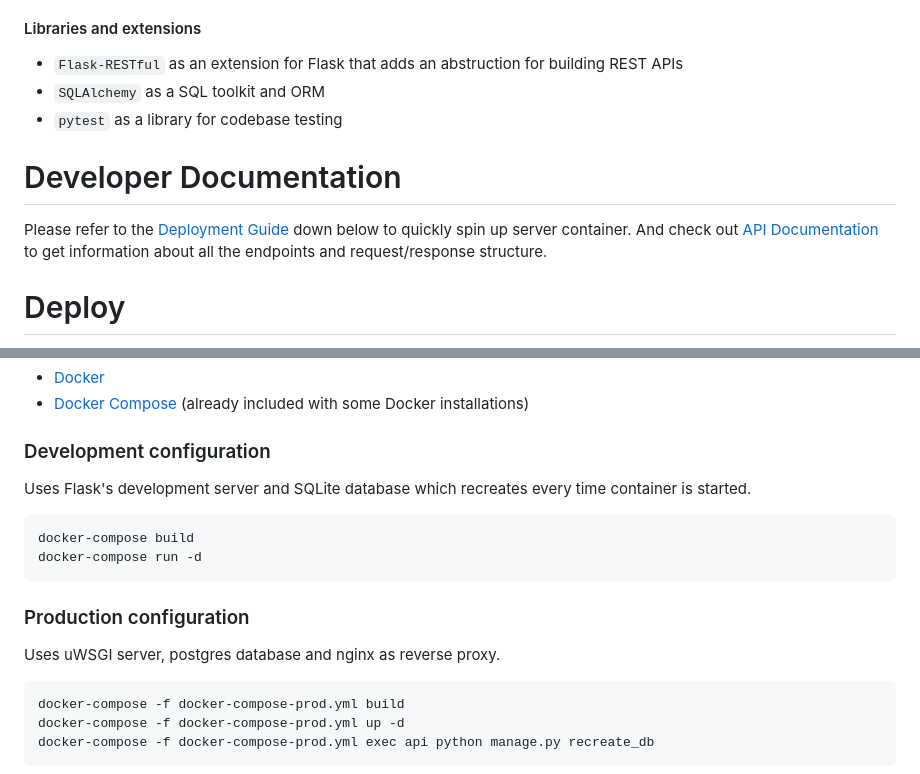
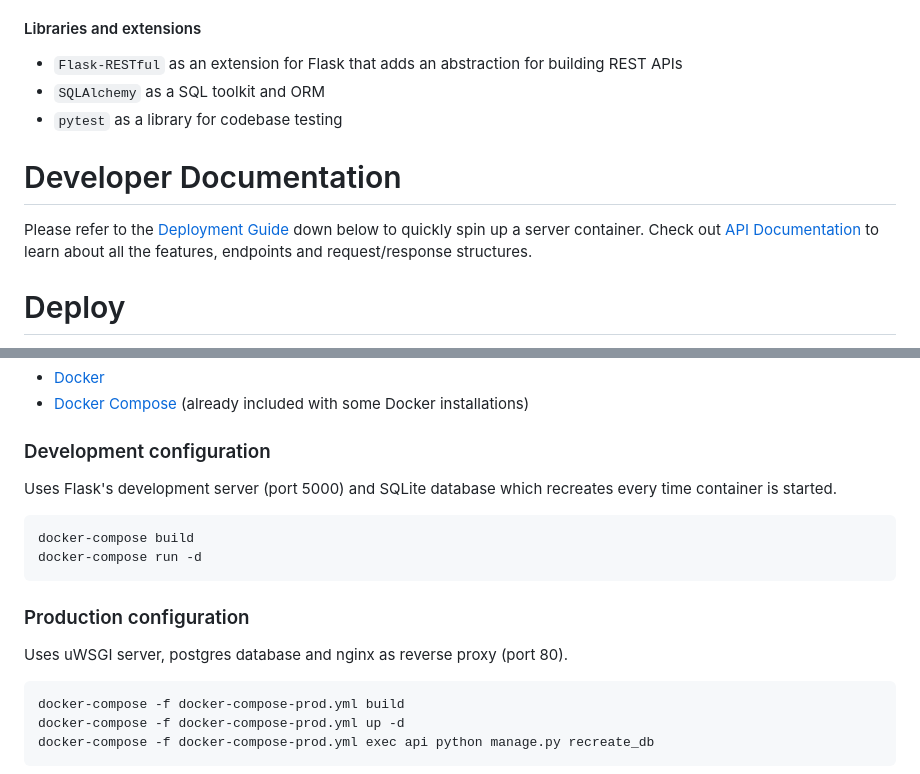
Before and after one commit to rebmanop/SnailPass-Server, a Markdown page: README.md, 2 parts joined by grey strips. Drawn GitHub-style.

````diff
--- a/README.md
+++ b/README.md
@@ -17,12 +17,12 @@ Encryption in client applications implemented using a symmetric algorithm with a
 - SHA-512 as a hash function.
 
 #### Libraries and extensions
-- `Flask-RESTful` as an extension for Flask that adds an abstruction for building REST APIs
+- `Flask-RESTful` as an extension for Flask that adds an abstraction for building REST APIs
 - `SQLAlchemy` as a SQL toolkit and ORM
 - `pytest` as a library for codebase testing
 
 # Developer Documentation
-Please refer to the [Deployment Guide](https://github.com/rebmanop/SnailPass-Server/wiki/Deployment-Guide) down below to quickly spin up server container. And check out [API Documentation](https://github.com/rebmanop/SnailPass-REST-api/wiki/api-Documentation) to get information about all the endpoints and request/response structure.
+Please refer to the [Deployment Guide](https://github.com/rebmanop/SnailPass-Server/wiki/Deployment-Guide) down below to quickly spin up a server container. Check out [API Documentation](https://github.com/rebmanop/SnailPass-REST-api/wiki/api-Documentation) to learn about all the features, endpoints and request/response structures.
 
 # Deploy
 <p align="center">
@@ -40,7 +40,7 @@ You can deploy *SnailPass-Server* using Docker containers on Windows, macOS, and
 
 
 ### Development configuration
-Uses Flask's development server and SQLite database which recreates every time container is started.
+Uses Flask's development server (port 5000) and SQLite database which recreates every time container is started.
 
 ```
 docker-compose build
@@ -48,7 +48,7 @@ docker-compose run -d
 ```
 
 ### Production configuration
-Uses uWSGI server, postgres database and nginx as reverse proxy.
+Uses uWSGI server, postgres database and nginx as reverse proxy (port 80).
 ```
 docker-compose -f docker-compose-prod.yml build
 docker-compose -f docker-compose-prod.yml up -d
````
